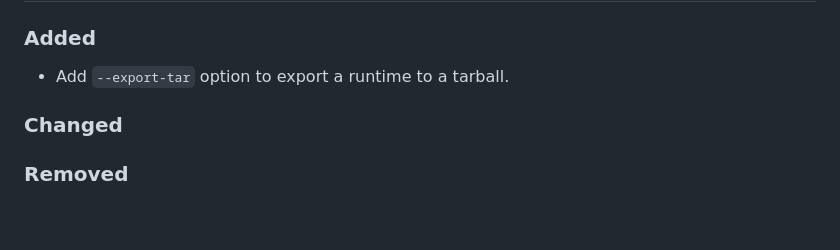
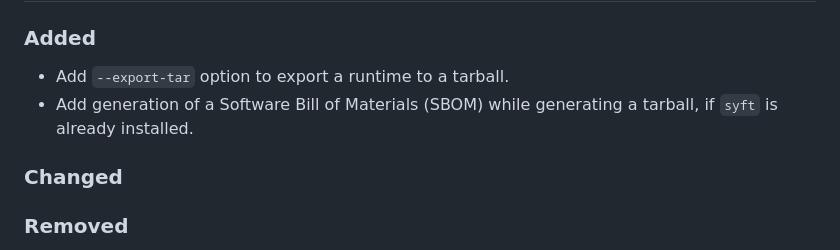
Before and after one commit to aaruni96/maps, a Markdown page: CHANGELOG.md, the part around the change. Drawn GitHub-style; blank space fills up the shorter version.

Commit message:
add changelog

```diff
--- a/CHANGELOG.md
+++ b/CHANGELOG.md
@@ -9,6 +9,8 @@ and this project tries to adhere to [Semantic Versioning](https://semver.org/spe
 
 ### Added
 - Add `--export-tar` option to export a runtime to a tarball.
+- Add generation of a Software Bill of Materials (SBOM) while generating a tarball, if `syft` is
+  already installed.
 
 ### Changed
 
```
